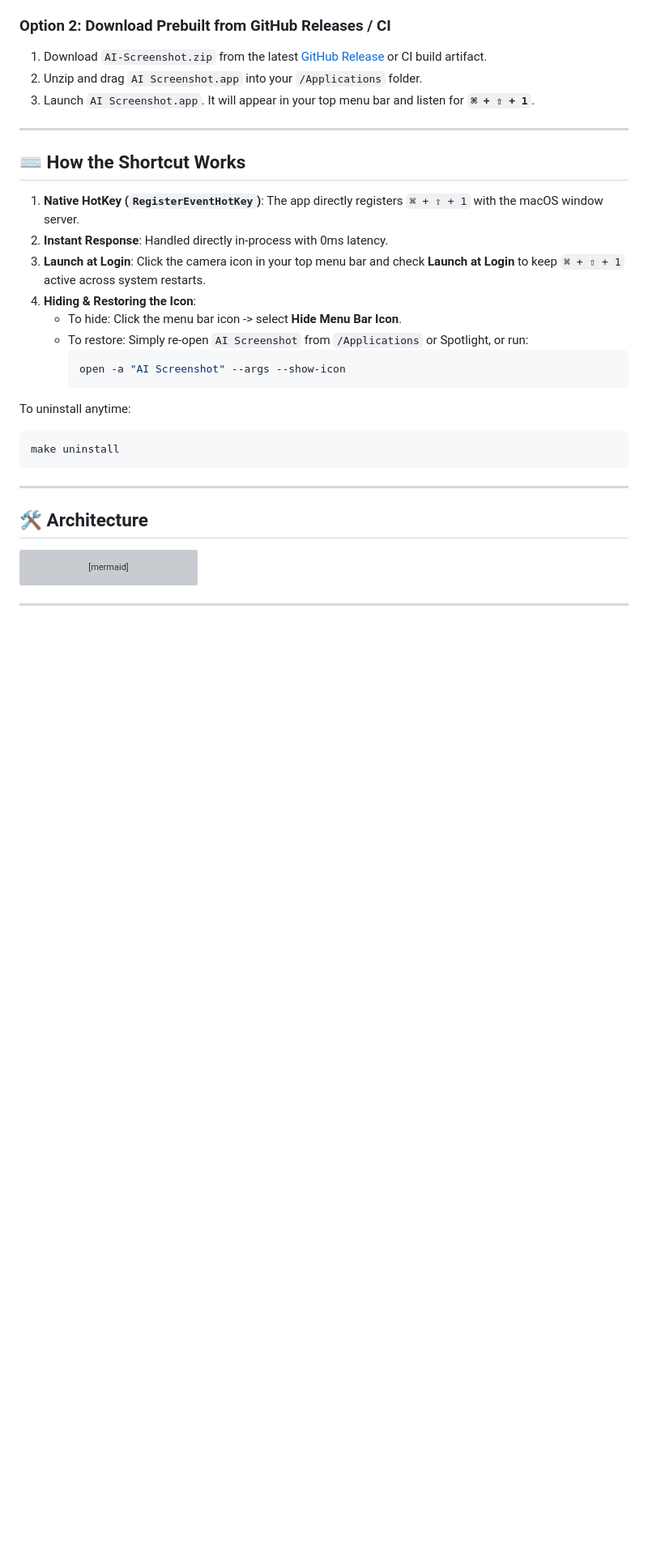
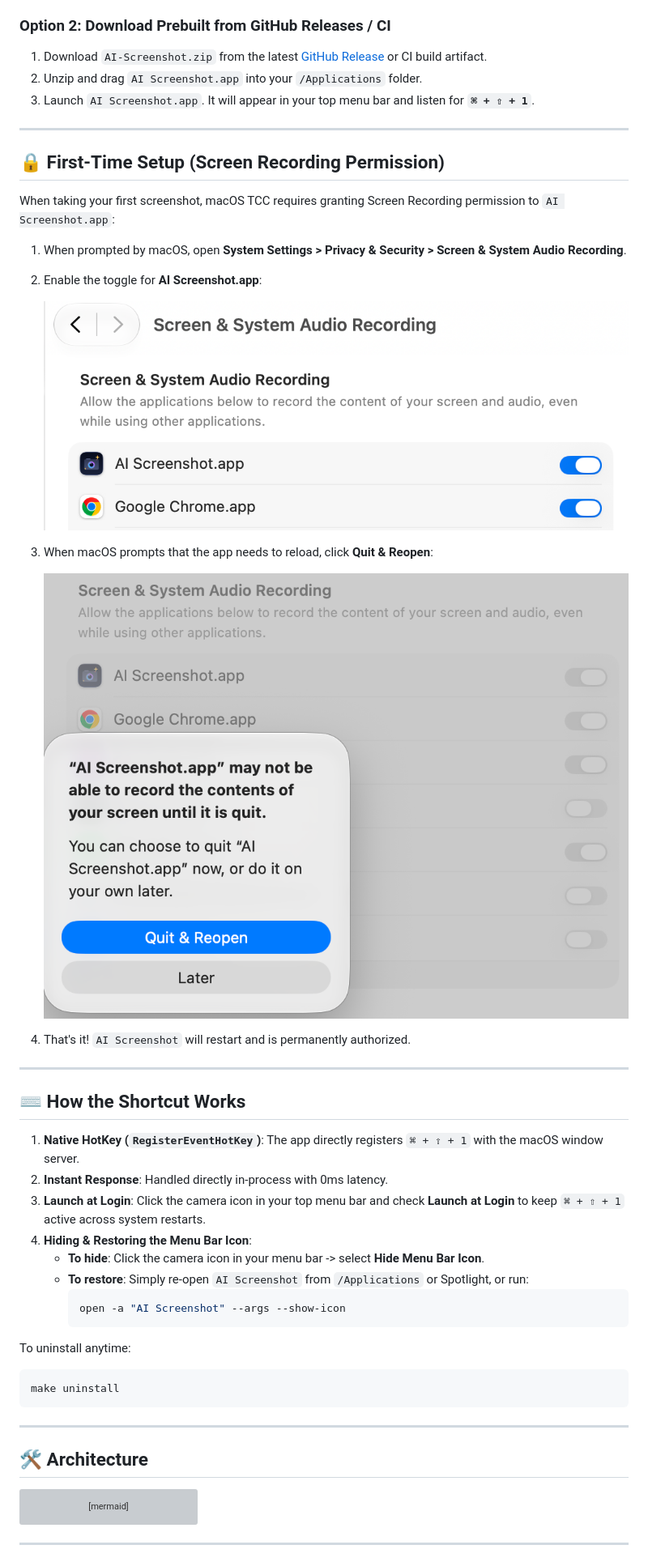
Before and after one commit to manojm321/ai-screenshot, a Markdown page: README.md, the part around one of its changes. Shown at 81% size. Drawn GitHub-style; blank space fills up the shorter version; grey boxes are pictures that could not be loaded.

````diff
--- a/README.md
+++ b/README.md
@@ -53,14 +62,31 @@ This compiles `AI Screenshot.app`, installs it to `/Applications`, launches the
 
 ---
 
+## 🔒 First-Time Setup (Screen Recording Permission)
+
+When taking your first screenshot, macOS TCC requires granting Screen Recording permission to `AI Screenshot.app`:
+
+1. When prompted by macOS, open **System Settings > Privacy & Security > Screen & System Audio Recording**.
+2. Enable the toggle for **AI Screenshot.app**:
+
+   ![Allow Screen Recording in System Settings](screenshots/allow-screen-recording.png)
+
+3. When macOS prompts that the app needs to reload, click **Quit & Reopen**:
+
+   ![Quit and Reopen Prompt](screenshots/quit&reopen.png)
+
+4. That's it! `AI Screenshot` will restart and is permanently authorized.
+
+---
+
 ## ⌨️ How the Shortcut Works
 
 1. **Native HotKey (`RegisterEventHotKey`)**: The app directly registers `⌘ + ⇧ + 1` with the macOS window server.
 2. **Instant Response**: Handled directly in-process with 0ms latency.
 3. **Launch at Login**: Click the camera icon in your top menu bar and check **Launch at Login** to keep `⌘ + ⇧ + 1` active across system restarts.
-4. **Hiding & Restoring the Icon**:
-   - To hide: Click the menu bar icon -> select **Hide Menu Bar Icon**.
-   - To restore: Simply re-open `AI Screenshot` from `/Applications` or Spotlight, or run:
+4. **Hiding & Restoring the Menu Bar Icon**:
+   - **To hide**: Click the camera icon in your menu bar -> select **Hide Menu Bar Icon**.
+   - **To restore**: Simply re-open `AI Screenshot` from `/Applications` or Spotlight, or run:
      ```bash
      open -a "AI Screenshot" --args --show-icon
      ```
````
Also changed, not shown: other parts of README.md (+15 -6 lines), CONTRIBUTING.md (+2 -2 lines), screenshots/after.png, screenshots/before.png.
